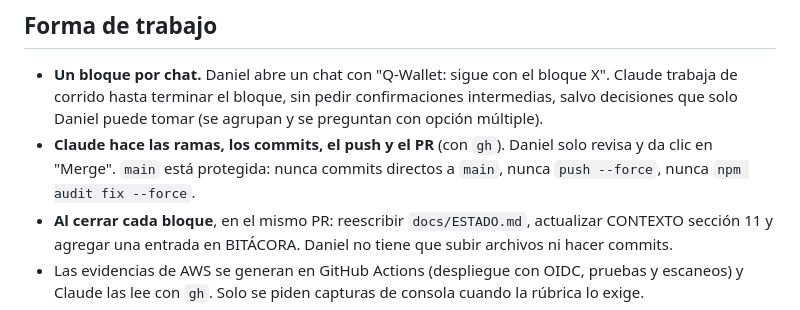
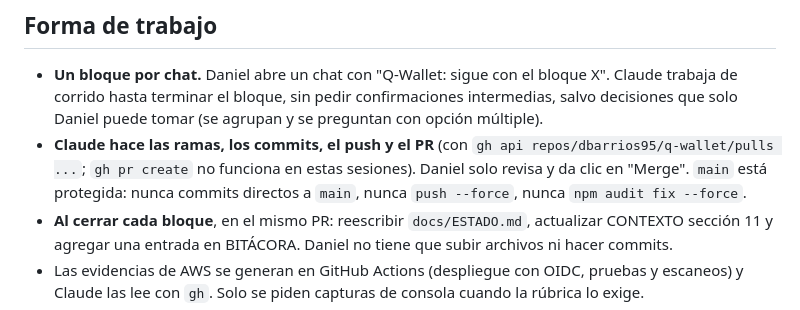
Before and after one commit to dbarrios95/q-wallet, a Markdown page: CLAUDE.md, the part around the change. GitHub-like rendering.

Commit message:
docs: nota sobre gh api para abrir PR
Co-Authored-By: Claude Opus 5.5 <noreply@anthropic.com>
Claude-Session: https://claude.ai/code/session_01BZ1BEA37BCkZ6ngVxwuNY5

```diff
--- a/CLAUDE.md
+++ b/CLAUDE.md
@@ -9,7 +9,7 @@ Proyecto final de Seguridad en Aplicaciones (UMG). Desde el 28-oct-2026 Daniel l
 
 ## Forma de trabajo
 - **Un bloque por chat.** Daniel abre un chat con "Q-Wallet: sigue con el bloque X". Claude trabaja de corrido hasta terminar el bloque, sin pedir confirmaciones intermedias, salvo decisiones que solo Daniel puede tomar (se agrupan y se preguntan con opción múltiple).
-- **Claude hace las ramas, los commits, el push y el PR** (con `gh`). Daniel solo revisa y da clic en "Merge". `main` está protegida: nunca commits directos a `main`, nunca `push --force`, nunca `npm audit fix --force`.
+- **Claude hace las ramas, los commits, el push y el PR** (con `gh api repos/dbarrios95/q-wallet/pulls ...`; `gh pr create` no funciona en estas sesiones). Daniel solo revisa y da clic en "Merge". `main` está protegida: nunca commits directos a `main`, nunca `push --force`, nunca `npm audit fix --force`.
 - **Al cerrar cada bloque**, en el mismo PR: reescribir `docs/ESTADO.md`, actualizar CONTEXTO sección 11 y agregar una entrada en BITÁCORA. Daniel no tiene que subir archivos ni hacer commits.
 - Las evidencias de AWS se generan en GitHub Actions (despliegue con OIDC, pruebas y escaneos) y Claude las lee con `gh`. Solo se piden capturas de consola cuando la rúbrica lo exige.
 - El Word se arma **una vez por entrega**, al final, con los scripts de `scripts/`.
```
